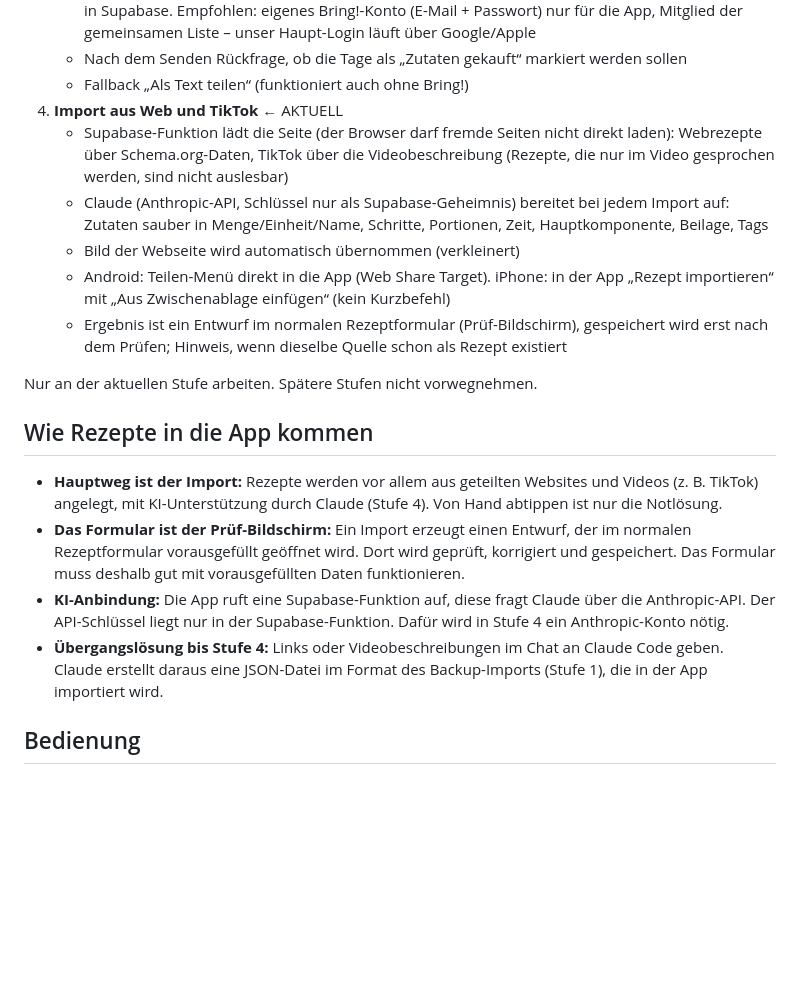
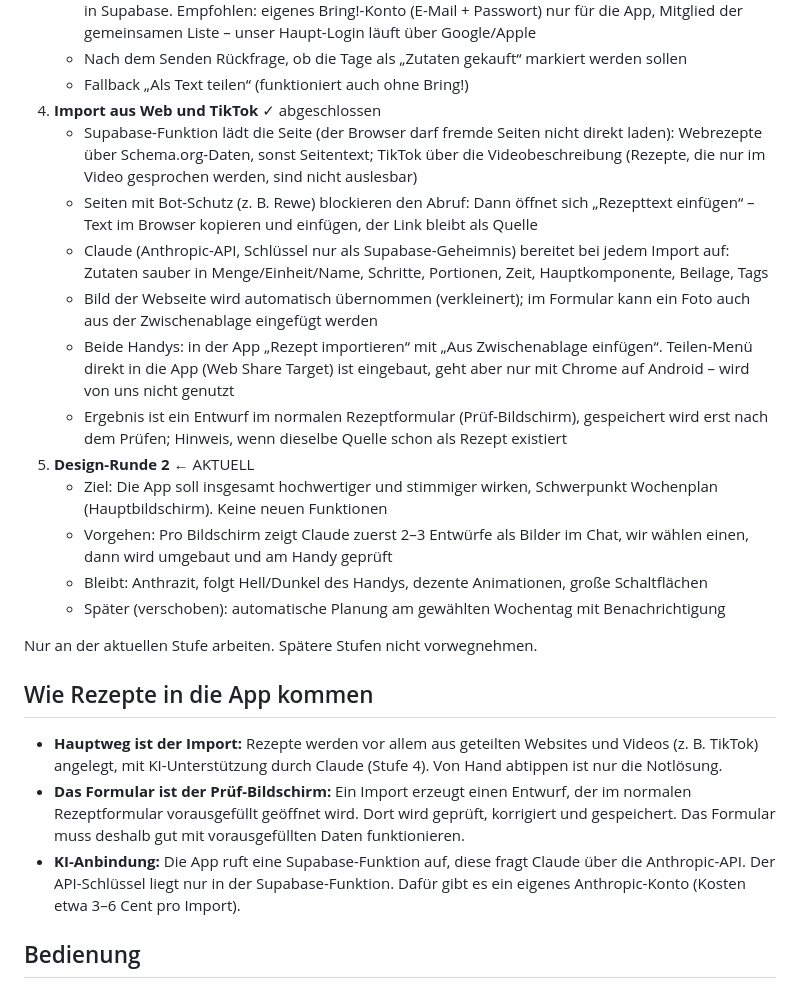
Before and after one commit to FreeezX-Code/fooje, a Markdown page: CLAUDE.md, the part around the change. Drawn GitHub-style; blank space fills up the shorter version.

Commit message:
Stufe 4 abgeschlossen, Stufe 5 (Design-Runde 2) geplant
Co-Authored-By: Claude Opus 5.5 <noreply@anthropic.com>

```diff
--- a/CLAUDE.md
+++ b/CLAUDE.md
@@ -69,12 +69,18 @@ Das Modell so anlegen, dass später Felder und Tabellen für die Wochenplanung e
    - Senden an Bring! über eine Supabase-Funktion (inoffizielle API). Zugangsdaten nur als Geheimnis in Supabase. Empfohlen: eigenes Bring!-Konto (E-Mail + Passwort) nur für die App, Mitglied der gemeinsamen Liste – unser Haupt-Login läuft über Google/Apple
    - Nach dem Senden Rückfrage, ob die Tage als „Zutaten gekauft“ markiert werden sollen
    - Fallback „Als Text teilen“ (funktioniert auch ohne Bring!)
-4. **Import aus Web und TikTok** ← AKTUELL
-   - Supabase-Funktion lädt die Seite (der Browser darf fremde Seiten nicht direkt laden): Webrezepte über Schema.org-Daten, TikTok über die Videobeschreibung (Rezepte, die nur im Video gesprochen werden, sind nicht auslesbar)
+4. **Import aus Web und TikTok** ✓ abgeschlossen
+   - Supabase-Funktion lädt die Seite (der Browser darf fremde Seiten nicht direkt laden): Webrezepte über Schema.org-Daten, sonst Seitentext; TikTok über die Videobeschreibung (Rezepte, die nur im Video gesprochen werden, sind nicht auslesbar)
+   - Seiten mit Bot-Schutz (z. B. Rewe) blockieren den Abruf: Dann öffnet sich „Rezepttext einfügen“ – Text im Browser kopieren und einfügen, der Link bleibt als Quelle
    - Claude (Anthropic-API, Schlüssel nur als Supabase-Geheimnis) bereitet bei jedem Import auf: Zutaten sauber in Menge/Einheit/Name, Schritte, Portionen, Zeit, Hauptkomponente, Beilage, Tags
-   - Bild der Webseite wird automatisch übernommen (verkleinert)
-   - Android: Teilen-Menü direkt in die App (Web Share Target). iPhone: in der App „Rezept importieren“ mit „Aus Zwischenablage einfügen“ (kein Kurzbefehl)
+   - Bild der Webseite wird automatisch übernommen (verkleinert); im Formular kann ein Foto auch aus der Zwischenablage eingefügt werden
+   - Beide Handys: in der App „Rezept importieren“ mit „Aus Zwischenablage einfügen“. Teilen-Menü direkt in die App (Web Share Target) ist eingebaut, geht aber nur mit Chrome auf Android – wird von uns nicht genutzt
    - Ergebnis ist ein Entwurf im normalen Rezeptformular (Prüf-Bildschirm), gespeichert wird erst nach dem Prüfen; Hinweis, wenn dieselbe Quelle schon als Rezept existiert
+5. **Design-Runde 2** ← AKTUELL
+   - Ziel: Die App soll insgesamt hochwertiger und stimmiger wirken, Schwerpunkt Wochenplan (Hauptbildschirm). Keine neuen Funktionen
+   - Vorgehen: Pro Bildschirm zeigt Claude zuerst 2–3 Entwürfe als Bilder im Chat, wir wählen einen, dann wird umgebaut und am Handy geprüft
+   - Bleibt: Anthrazit, folgt Hell/Dunkel des Handys, dezente Animationen, große Schaltflächen
+   - Später (verschoben): automatische Planung am gewählten Wochentag mit Benachrichtigung
 
 Nur an der aktuellen Stufe arbeiten. Spätere Stufen nicht vorwegnehmen.
 
@@ -82,8 +88,7 @@ Nur an der aktuellen Stufe arbeiten. Spätere Stufen nicht vorwegnehmen.
 
 - **Hauptweg ist der Import:** Rezepte werden vor allem aus geteilten Websites und Videos (z. B. TikTok) angelegt, mit KI-Unterstützung durch Claude (Stufe 4). Von Hand abtippen ist nur die Notlösung.
 - **Das Formular ist der Prüf-Bildschirm:** Ein Import erzeugt einen Entwurf, der im normalen Rezeptformular vorausgefüllt geöffnet wird. Dort wird geprüft, korrigiert und gespeichert. Das Formular muss deshalb gut mit vorausgefüllten Daten funktionieren.
-- **KI-Anbindung:** Die App ruft eine Supabase-Funktion auf, diese fragt Claude über die Anthropic-API. Der API-Schlüssel liegt nur in der Supabase-Funktion. Dafür wird in Stufe 4 ein Anthropic-Konto nötig.
-- **Übergangslösung bis Stufe 4:** Links oder Videobeschreibungen im Chat an Claude Code geben. Claude erstellt daraus eine JSON-Datei im Format des Backup-Imports (Stufe 1), die in der App importiert wird.
+- **KI-Anbindung:** Die App ruft eine Supabase-Funktion auf, diese fragt Claude über die Anthropic-API. Der API-Schlüssel liegt nur in der Supabase-Funktion. Dafür gibt es ein eigenes Anthropic-Konto (Kosten etwa 3–6 Cent pro Import).
 
 ## Bedienung
 
```
